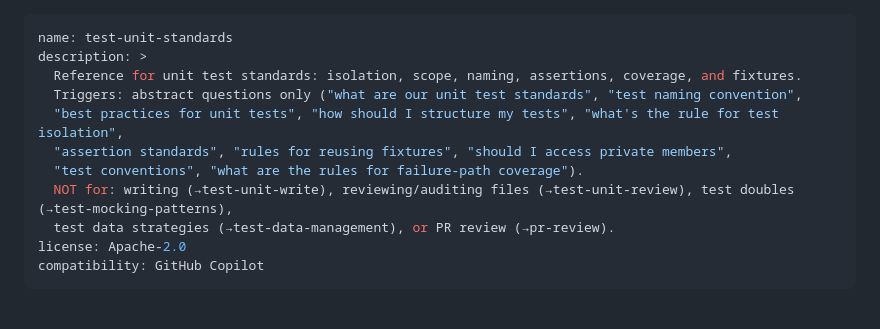
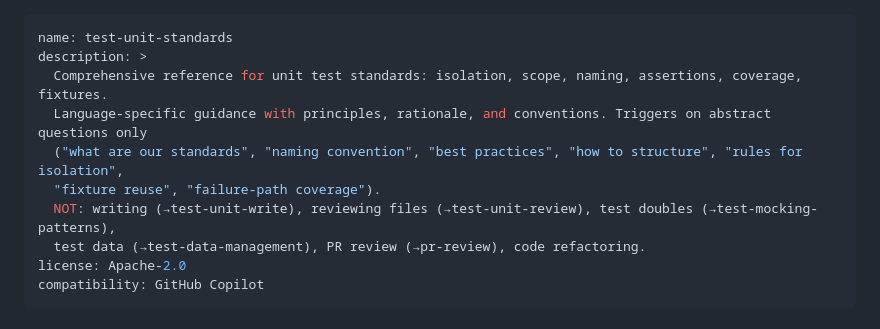
Before and after one commit to AbsaOSS/agentic-toolkit, a Markdown page: skills/test-unit-standards/SKILL.md, the part around the change. Drawn GitHub-style.

```diff
--- a/skills/test-unit-standards/SKILL.md
+++ b/skills/test-unit-standards/SKILL.md
@@ -1,13 +1,12 @@
 ---
 name: test-unit-standards
 description: >
-  Reference for unit test standards: isolation, scope, naming, assertions, coverage, and fixtures.
-  Triggers: abstract questions only ("what are our unit test standards", "test naming convention",
-  "best practices for unit tests", "how should I structure my tests", "what's the rule for test isolation",
-  "assertion standards", "rules for reusing fixtures", "should I access private members",
-  "test conventions", "what are the rules for failure-path coverage").
-  NOT for: writing (→test-unit-write), reviewing/auditing files (→test-unit-review), test doubles (→test-mocking-patterns),
-  test data strategies (→test-data-management), or PR review (→pr-review).
+  Comprehensive reference for unit test standards: isolation, scope, naming, assertions, coverage, fixtures.
+  Language-specific guidance with principles, rationale, and conventions. Triggers on abstract questions only
+  ("what are our standards", "naming convention", "best practices", "how to structure", "rules for isolation",
+  "fixture reuse", "failure-path coverage").
+  NOT: writing (→test-unit-write), reviewing files (→test-unit-review), test doubles (→test-mocking-patterns),
+  test data (→test-data-management), PR review (→pr-review), code refactoring.
 license: Apache-2.0
 compatibility: GitHub Copilot
 ---
```
Also changed, not shown: skills/test-unit-review/SKILL.md (+6 -7 lines), skills/test-unit-write/SKILL.md (+6 -7 lines).
